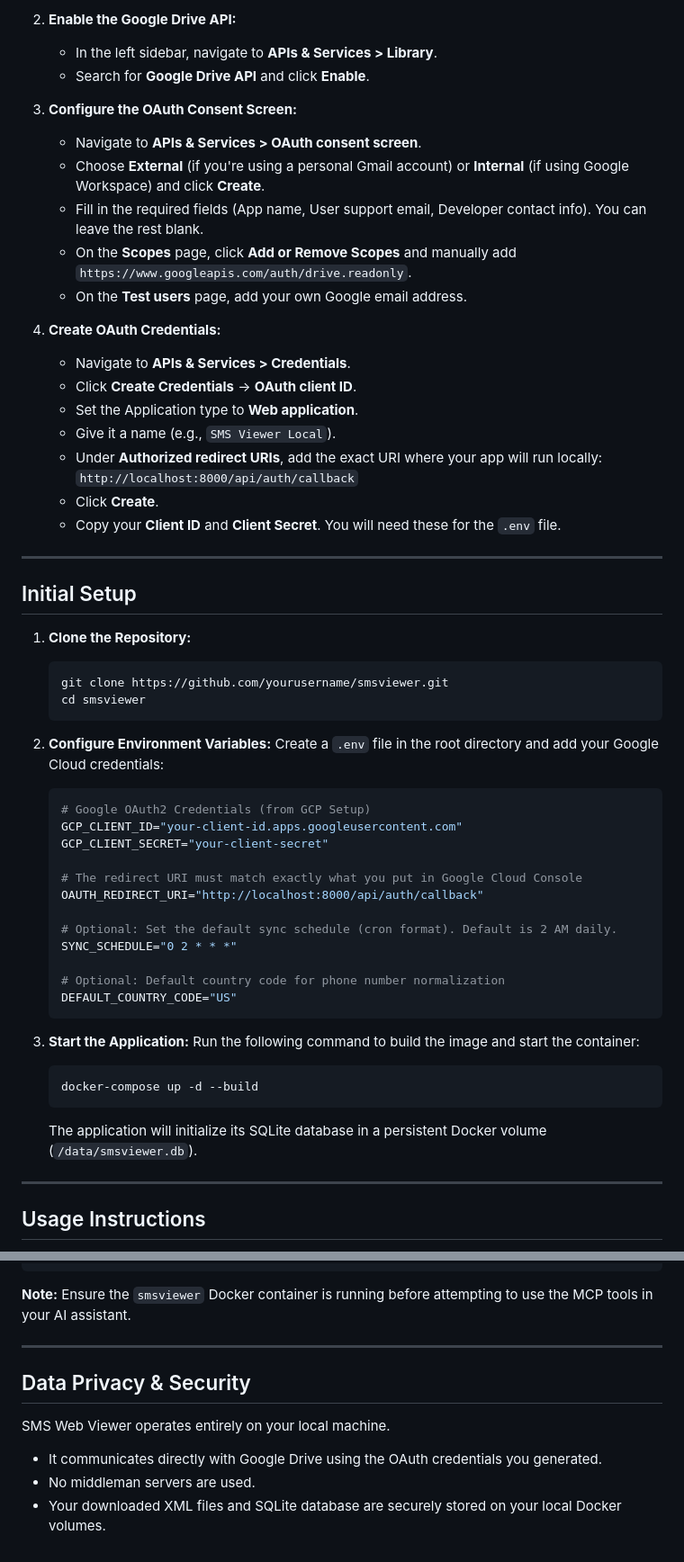
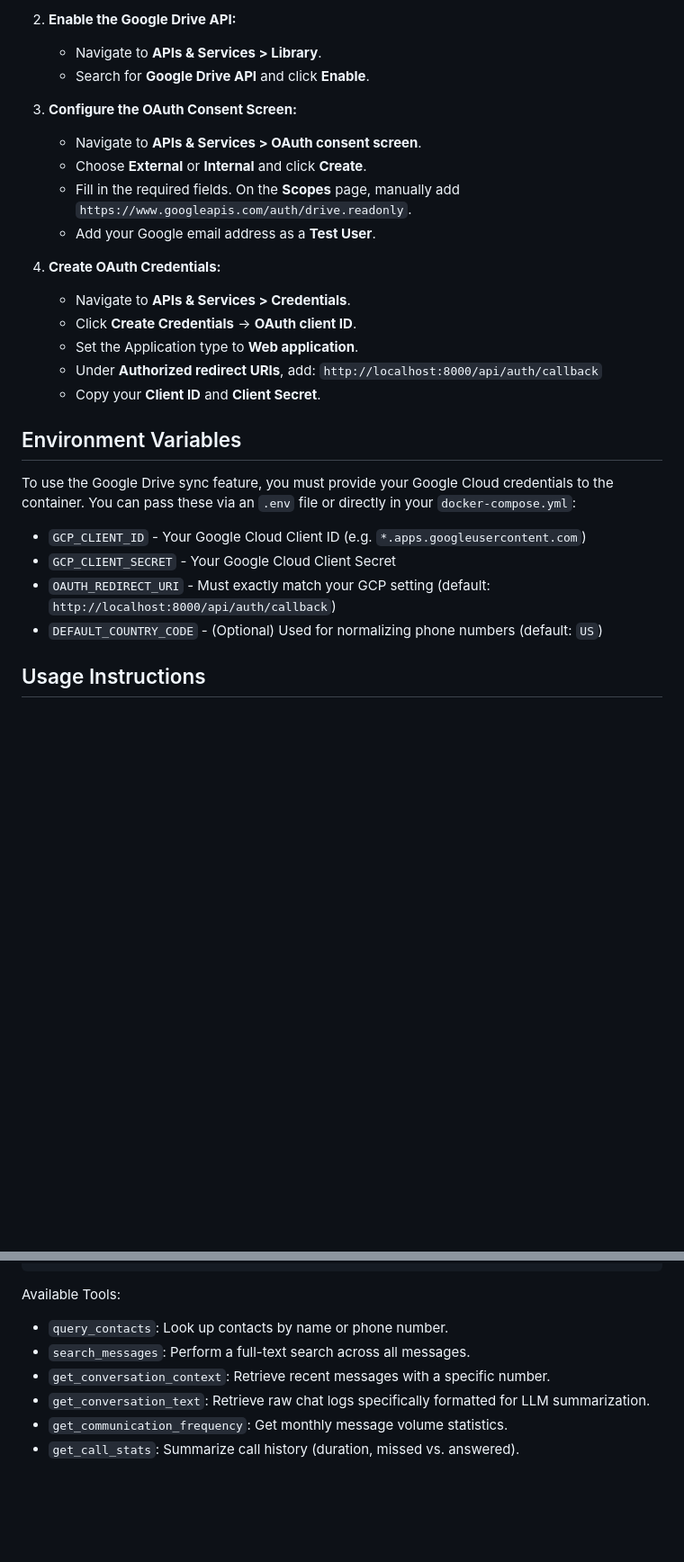
Before and after one commit to cmacnichol/SMSWebViewer, a Markdown page: README.md, 2 parts joined by grey strips. Shown at 90% size. Rendered like a GitHub page; blank space fills up the shorter version.

````diff
--- a/README.md
+++ b/README.md
@@ -32,61 +67,29 @@ Because this is a self-hosted application, you need to create your own Google OA
 
 2. **Enable the Google Drive API:**
-   - In the left sidebar, navigate to **APIs & Services > Library**.
+   - Navigate to **APIs & Services > Library**.
    - Search for **Google Drive API** and click **Enable**.
 
 3. **Configure the OAuth Consent Screen:**
    - Navigate to **APIs & Services > OAuth consent screen**.
-   - Choose **External** (if you're using a personal Gmail account) or **Internal** (if using Google Workspace) and click **Create**.
-   - Fill in the required fields (App name, User support email, Developer contact info). You can leave the rest blank.
-   - On the **Scopes** page, click **Add or Remove Scopes** and manually add `https://www.googleapis.com/auth/drive.readonly`.
-   - On the **Test users** page, add your own Google email address.
+   - Choose **External** or **Internal** and click **Create**.
+   - Fill in the required fields. On the **Scopes** page, manually add `https://www.googleapis.com/auth/drive.readonly`.
+   - Add your Google email address as a **Test User**.
 
 4. **Create OAuth Credentials:**
    - Navigate to **APIs & Services > Credentials**.
    - Click **Create Credentials** -> **OAuth client ID**.
    - Set the Application type to **Web application**.
-   - Give it a name (e.g., `SMS Viewer Local`).
-   - Under **Authorized redirect URIs**, add the exact URI where your app will run locally:
-     `http://localhost:8000/api/auth/callback`
-   - Click **Create**.
-   - Copy your **Client ID** and **Client Secret**. You will need these for the `.env` file.
+   - Under **Authorized redirect URIs**, add: `http://localhost:8000/api/auth/callback`
+   - Copy your **Client ID** and **Client Secret**.
 
----
+## Environment Variables
 
-## Initial Setup
+To use the Google Drive sync feature, you must provide your Google Cloud credentials to the container. You can pass these via an `.env` file or directly in your `docker-compose.yml`:
 
-1. **Clone the Repository:**
-   ```bash
-   git clone https://github.com/yourusername/smsviewer.git
-   cd smsviewer
-   ```
-
-2. **Configure Environment Variables:**
-   Create a `.env` file in the root directory and add your Google Cloud credentials:
-   ```env
-   # Google OAuth2 Credentials (from GCP Setup)
-   GCP_CLIENT_ID="your-client-id.apps.googleusercontent.com"
-   GCP_CLIENT_SECRET="your-client-secret"
-
-   # The redirect URI must match exactly what you put in Google Cloud Console
-   OAUTH_REDIRECT_URI="http://localhost:8000/api/auth/callback"
-
-   # Optional: Set the default sync schedule (cron format). Default is 2 AM daily.
-   SYNC_SCHEDULE="0 2 * * *"
-
-   # Optional: Default country code for phone number normalization
-   DEFAULT_COUNTRY_CODE="US"
-   ```
-
-3. **Start the Application:**
-   Run the following command to build the image and start the container:
-   ```bash
-   docker-compose up -d --build
-   ```
-
-   The application will initialize its SQLite database in a persistent Docker volume (`/data/smsviewer.db`).
-
----
+- `GCP_CLIENT_ID` - Your Google Cloud Client ID (e.g. `*.apps.googleusercontent.com`)
+- `GCP_CLIENT_SECRET` - Your Google Cloud Client Secret
+- `OAUTH_REDIRECT_URI` - Must exactly match your GCP setting (default: `http://localhost:8000/api/auth/callback`)
+- `DEFAULT_COUNTRY_CODE` - (Optional) Used for normalizing phone numbers (default: `US`)
 
 ## Usage Instructions
 
@@ -162,13 +128,10 @@ Add the following configuration to your MCP settings file (e.g., LM Studio's MCP
 }
 ```
 
-**Note:** Ensure the `smsviewer` Docker container is running before attempting to use the MCP tools in your AI assistant.
-
----
-
-## Data Privacy & Security
-
-SMS Web Viewer operates entirely on your local machine.
-- It communicates directly with Google Drive using the OAuth credentials you generated.
-- No middleman servers are used.
-- Your downloaded XML files and SQLite database are securely stored on your local Docker volumes.
+Available Tools:
+- `query_contacts`: Look up contacts by name or phone number.
+- `search_messages`: Perform a full-text search across all messages.
+- `get_conversation_context`: Retrieve recent messages with a specific number.
+- `get_conversation_text`: Retrieve raw chat logs specifically formatted for LLM summarization.
+- `get_communication_frequency`: Get monthly message volume statistics.
+- `get_call_stats`: Summarize call history (duration, missed vs. answered).
````
Also changed, not shown: other parts of README.md (+58 -60 lines).
